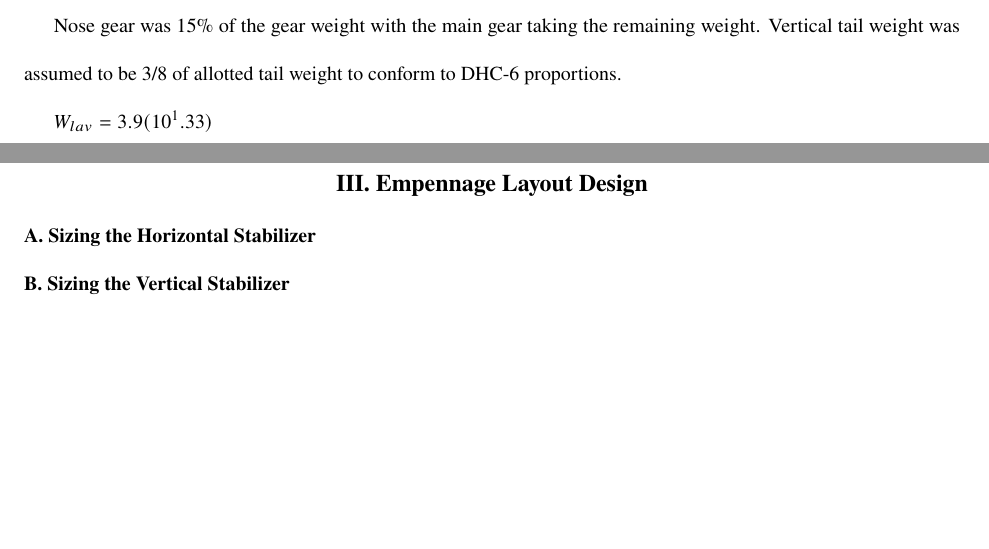
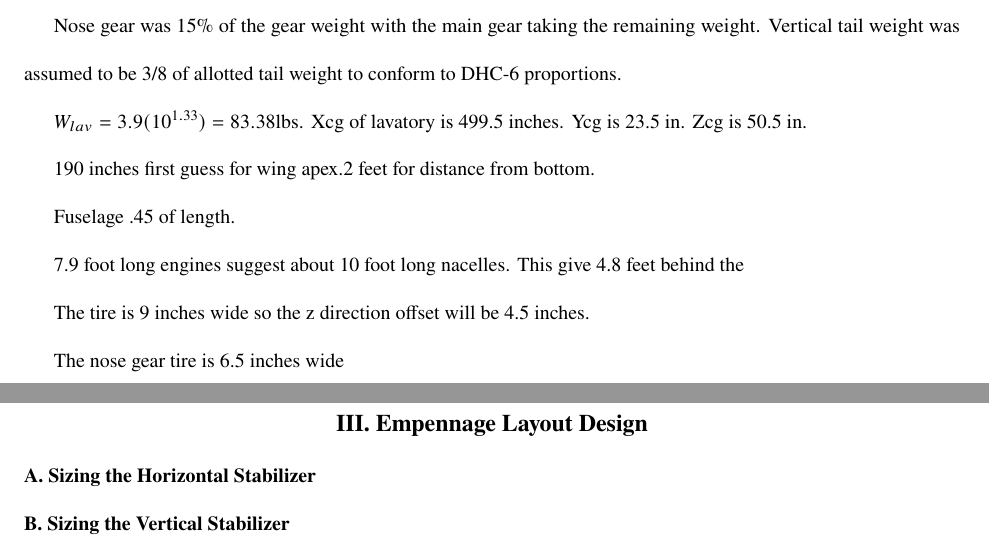
Before and after one commit to Jkillelea/asen4138_report3, a LaTeX paper (main.tex): two parts of pages 5 and 6 of 6, joined at a grey line, cut so that both start at the same text, the shorter picture padded with empty space. Compiled offline with pdfLaTeX.

Commit message:
Update on Overleaf.

```diff
--- a/main.tex
+++ b/main.tex
@@ -86,7 +86,17 @@ Power plant weight was determined by dividing the allowed weight in two and subt
 
 Nose gear was 15\% of the gear weight with the main gear taking the remaining weight. Vertical tail weight was assumed to be 3/8 of allotted tail weight to conform to DHC-6 proportions.
 
-$W_{lav} = 3.9(10^1.33)$
+$W_{lav} = 3.9(10^{1.33})=83.38$lbs. Xcg of lavatory is 499.5 inches. Ycg is 23.5 in. Zcg is 50.5 in.
+
+190 inches first guess for wing apex.2 feet for distance from bottom.
+
+Fuselage .45 of length.
+
+7.9 foot long engines suggest about 10 foot long nacelles. This give 4.8 feet behind the
+
+The tire is 9 inches wide so the z direction offset will be 4.5 inches.
+
+The nose gear tire is 6.5 inches wide
 
 %If you are storing fuel in the fuselage, include a drawing of your fuel tank, including its estimated cg point. Don't forget to include its location in the fuselage for weight and balance calculations
 
```
Also changed, not shown: main.tex (1 more changed lines).
